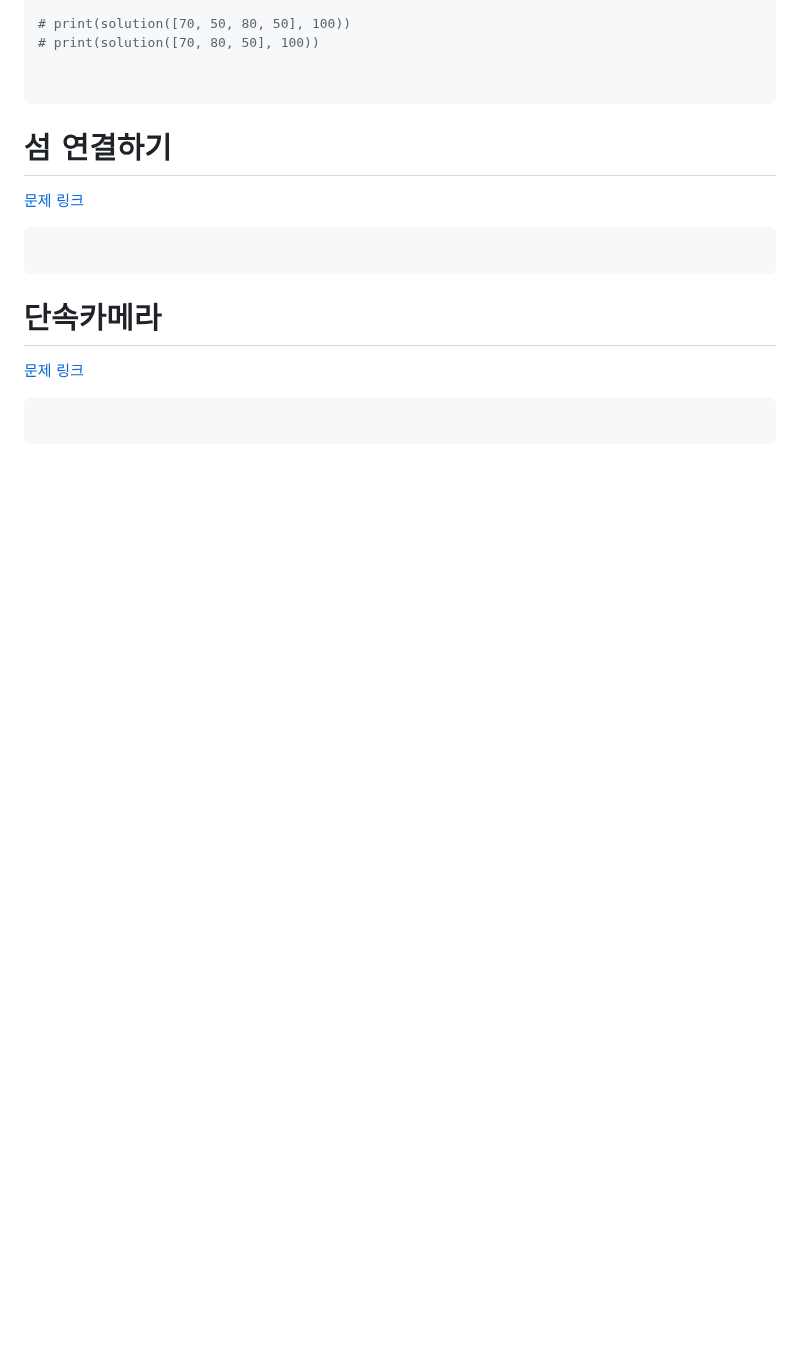
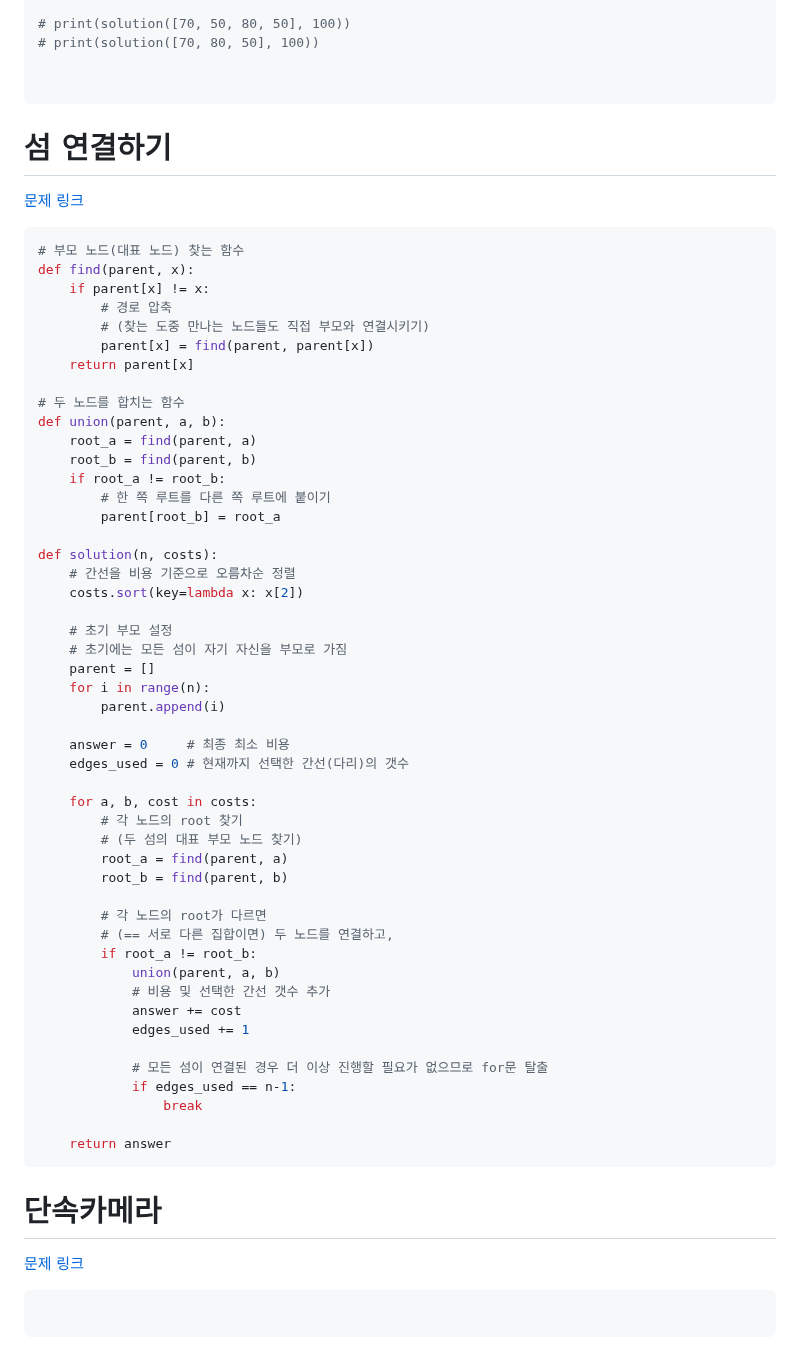
Before and after one commit to dngur521/blog, a Markdown page: blog/[20250731]_[Greedy]_[python]_[]_[프로그래머스]_[].md, the part around the change. Drawn GitHub-style; blank space fills up the shorter version.

Commit message:
그리디 - 섬 연결하기 업로드

````diff
--- a/blog/[20250731]_[Greedy]_[python]_[]_[프로그래머스]_[].md
+++ b/blog/[20250731]_[Greedy]_[python]_[]_[프로그래머스]_[].md
@@ -125,7 +125,54 @@ def solution(people, limit):
 # 섬 연결하기
 [문제 링크](https://school.programmers.co.kr/learn/courses/30/lessons/42861)
 ```python
+# 부모 노드(대표 노드) 찾는 함수
+def find(parent, x):
+    if parent[x] != x:
+        # 경로 압축
+        # (찾는 도중 만나는 노드들도 직접 부모와 연결시키기)
+        parent[x] = find(parent, parent[x])
+    return parent[x]
 
+# 두 노드를 합치는 함수
+def union(parent, a, b):
+    root_a = find(parent, a)
+    root_b = find(parent, b)
+    if root_a != root_b:
+        # 한 쪽 루트를 다른 쪽 루트에 붙이기
+        parent[root_b] = root_a
+
+def solution(n, costs):
+    # 간선을 비용 기준으로 오름차순 정렬
+    costs.sort(key=lambda x: x[2])
+
+    # 초기 부모 설정
+    # 초기에는 모든 섬이 자기 자신을 부모로 가짐
+    parent = []
+    for i in range(n):
+        parent.append(i)
+
+    answer = 0     # 최종 최소 비용
+    edges_used = 0 # 현재까지 선택한 간선(다리)의 갯수
+
+    for a, b, cost in costs:
+        # 각 노드의 root 찾기
+        # (두 섬의 대표 부모 노드 찾기)
+        root_a = find(parent, a)
+        root_b = find(parent, b)
+
+        # 각 노드의 root가 다르면
+        # (== 서로 다른 집합이면) 두 노드를 연결하고,
+        if root_a != root_b:
+            union(parent, a, b)
+            # 비용 및 선택한 간선 갯수 추가
+            answer += cost
+            edges_used += 1
+
+            # 모든 섬이 연결된 경우 더 이상 진행할 필요가 없으므로 for문 탈출
+            if edges_used == n-1:
+                break
+
+    return answer
 ```
 
 # 단속카메라
````
